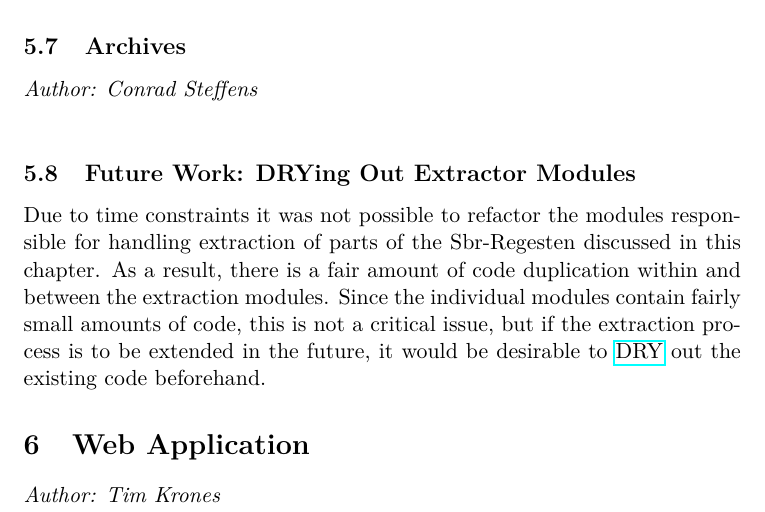
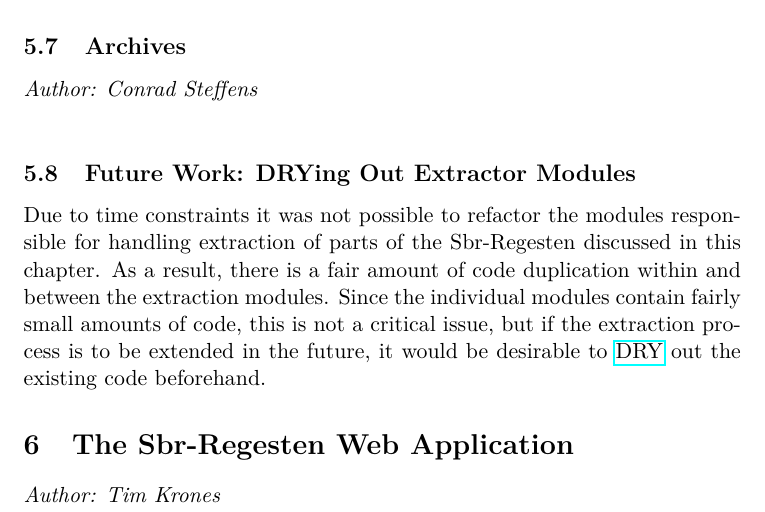
Before and after one commit to susfert/sbr-regesten, a LaTeX document (doc/doc.tex, which reads doc/tex/webapp.tex): part of page 25 of 58, cut so that both start at the same text. Compiled offline with pdfLaTeX.

Commit message:
Get title of webapp chapter ready for the limelight

```diff
--- a/doc/tex/webapp.tex
+++ b/doc/tex/webapp.tex
@@ -1,4 +1,4 @@
-\section{Web Application}
+\section{The Sbr-Regesten Web Application}
 \label{sec:webapp}
 
 \emph{Author: Tim Krones} \\
```
